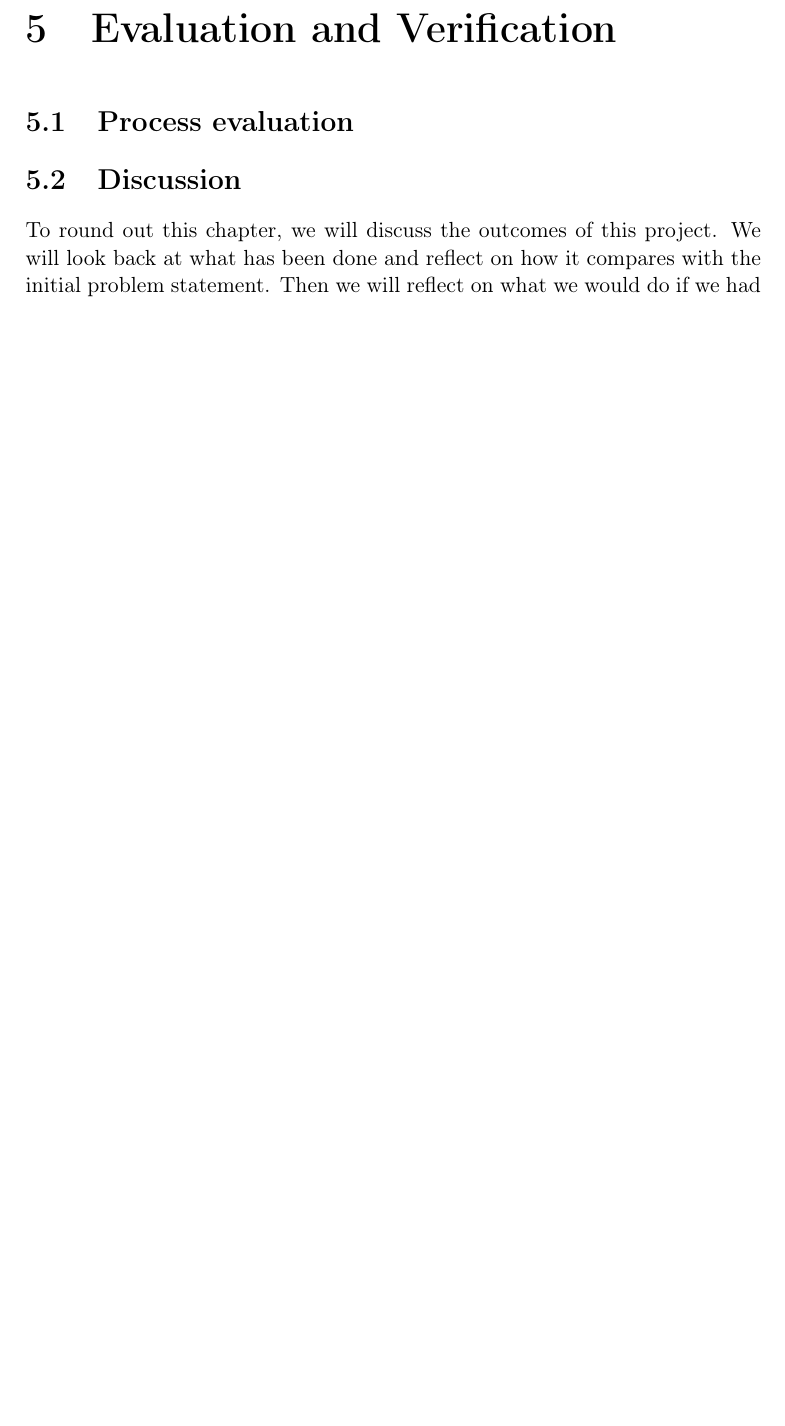
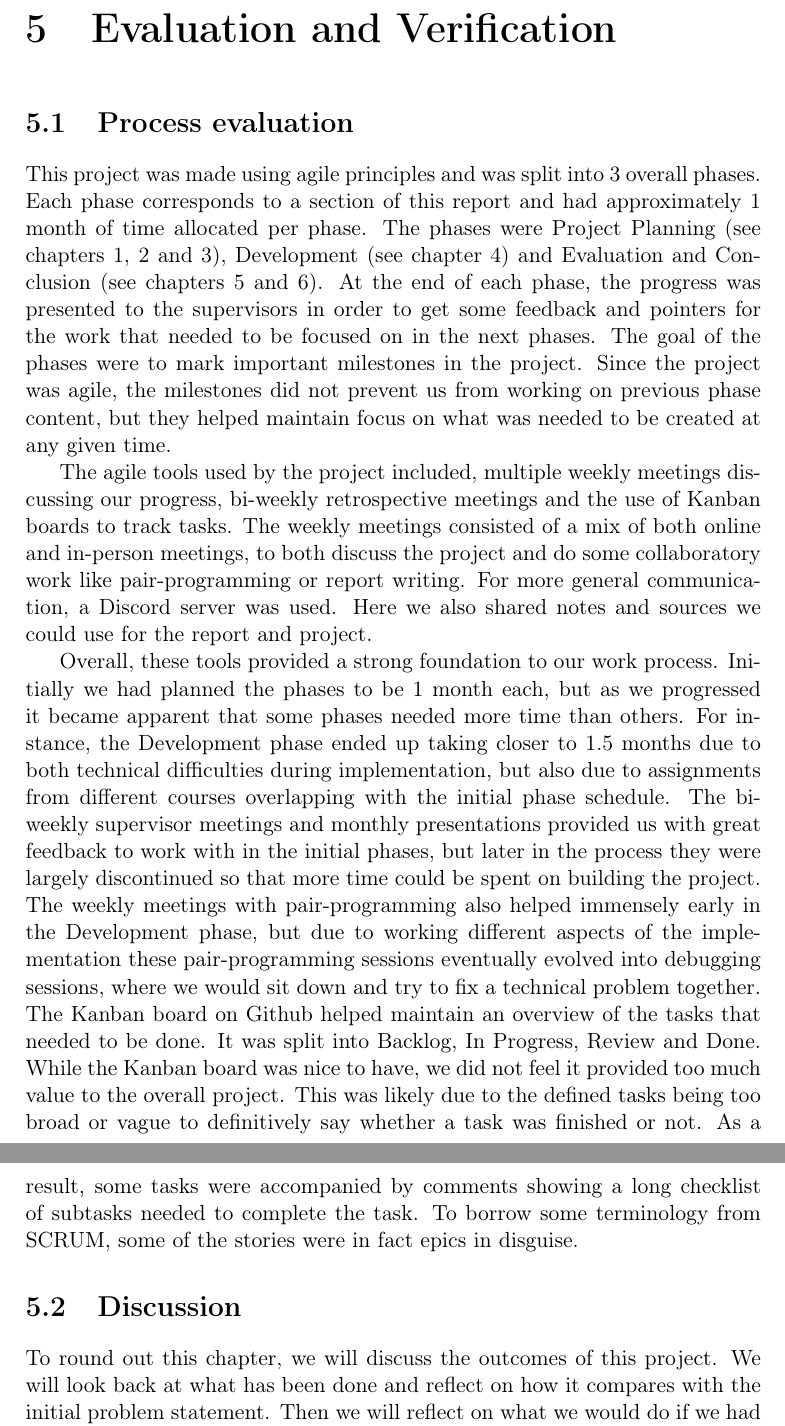
Before and after one commit to joachimhviid/pokemon-battle-bot, a LaTeX thesis (report/main.tex, which reads report/chapters/evaluation-and-verification/sec-process-evaluation.tex): part of page 37 of 44 before the commit and two parts of pages 37 and 38 of 45 after it, the two joined at a grey line, cut so that both start at the same text, the shorter picture padded with empty space. Compiled offline with pdfLaTeX.

Commit message:
Added process evaluation section

```diff
--- a/report/chapters/evaluation-and-verification/sec-process-evaluation.tex
+++ b/report/chapters/evaluation-and-verification/sec-process-evaluation.tex
@@ -1,2 +1,32 @@
 \section{Process evaluation}
 \label{sec:process-evaluation}
+
+This project was made using agile principles and was split into 3 overall phases. Each phase corresponds to a section of
+this report and had approximately 1 month of time allocated per phase. The phases were Project Planning
+(see chapters \ref{chap:introduction}, \ref{chap:requirements} and \ref{chap:analysis-and-design}), Development
+(see chapter \ref{chap:implementation}) and Evaluation and Conclusion (see chapters \ref{chap:evaluation-and-verification}
+and \ref{chap:conclusion}). At the end of each phase, the progress was presented to the supervisors in order to get some
+feedback and pointers for the work that needed to be focused on in the next phases. The goal of the phases were to mark
+important milestones in the project. Since the project was agile, the milestones did not prevent us from working on
+previous phase content, but they helped maintain focus on what was needed to be created at any given time.
+
+The agile tools used by the project included, multiple weekly meetings discussing our progress, bi-weekly retrospective
+meetings and the use of Kanban boards to track tasks. The weekly meetings consisted of a mix of both online and in-person
+meetings, to both discuss the project and do some collaboratory work like pair-programming or report writing. For more
+general communication, a Discord server was used. Here we also shared notes and sources we could use for the report and
+project.
+
+Overall, these tools provided a strong foundation to our work process. Initially we had planned the phases to be 1 month
+each, but as we progressed it became apparent that some phases needed more time than others. For instance, the
+Development phase ended up taking closer to 1.5 months due to both technical difficulties during implementation, but also
+due to assignments from different courses overlapping with the initial phase schedule.
+The bi-weekly supervisor meetings and monthly presentations provided us with great feedback to work with in the initial
+phases, but later in the process they were largely discontinued so that more time could be spent on building the project.
+The weekly meetings with pair-programming also helped immensely early in the Development phase, but due to working different
+aspects of the implementation these pair-programming sessions eventually evolved into debugging sessions, where we would
+sit down and try to fix a technical problem together.
+The Kanban board on Github helped maintain an overview of the tasks that needed to be done. It was split into Backlog, In Progress,
+Review and Done. While the Kanban board was nice to have, we did not feel it provided too much value to the overall project.
+This was likely due to the defined tasks being too broad or vague to definitively say whether a task was finished or not.
+As a result, some tasks were accompanied by comments showing a long checklist of subtasks needed to complete the task.
+To borrow some terminology from SCRUM, some of the stories were in fact epics in disguise.
```
